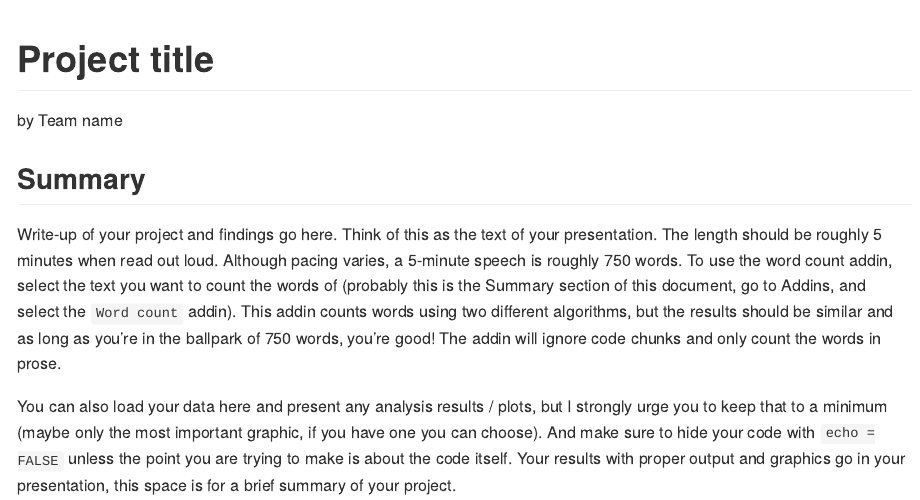
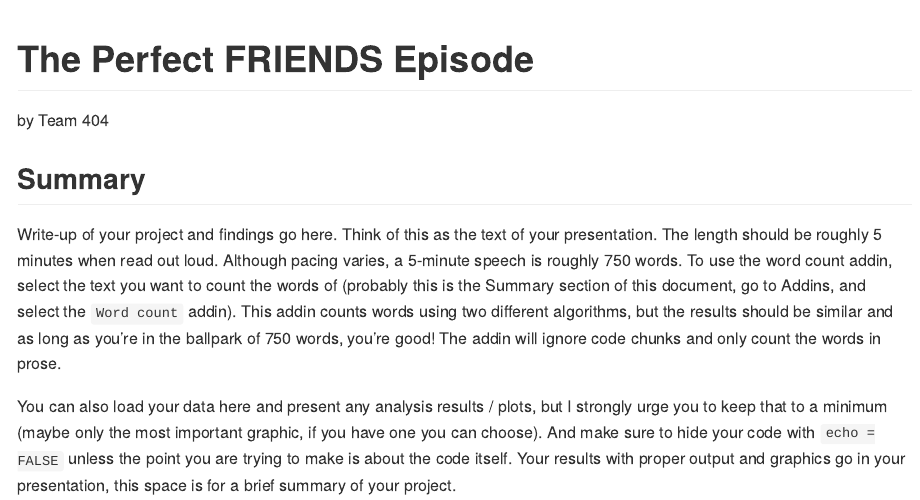
Before and after one commit to ids-s1-20/project-team_404, an R Markdown document (README.Rmd): the page in a window 1100 px wide, from its top. The pictures show the output file README.md that the author committed with the source, drawn offline in the style of GitHub; badge pictures from the web are left out.

Commit message:
README.Rmd project and team name

```diff
--- a/README.Rmd
+++ b/README.Rmd
@@ -1,6 +1,6 @@
 ---
-title: Project title
-author: by Team name
+title: The Perfect FRIENDS Episode
+author: by Team 404
 output: github_document
 ---
 
```
Also changed, not shown: README.md, presentation/presentation.html, presentation/presentation_files/figure-html/plot-iris-1.png, presentation/presentation_files/figure-html/unnamed-chunk-1-1.png (added).
